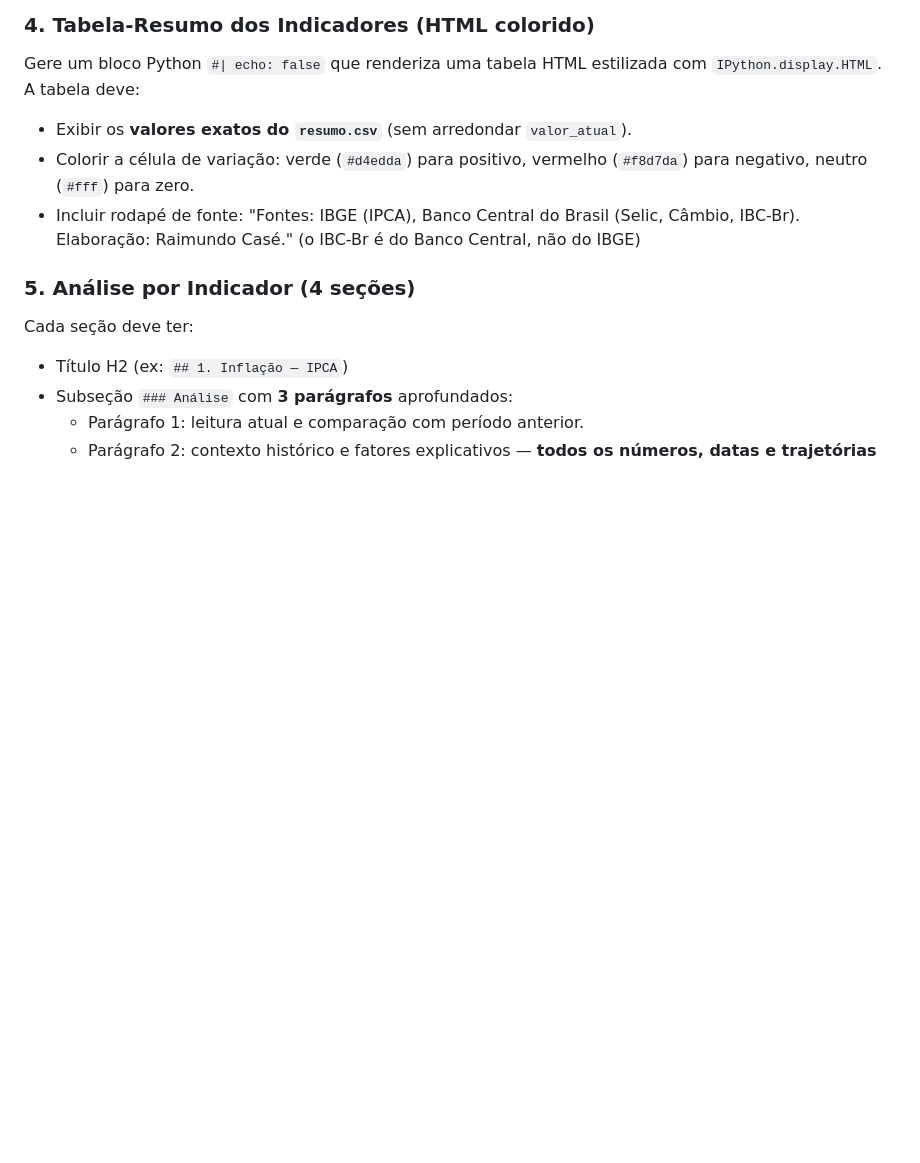
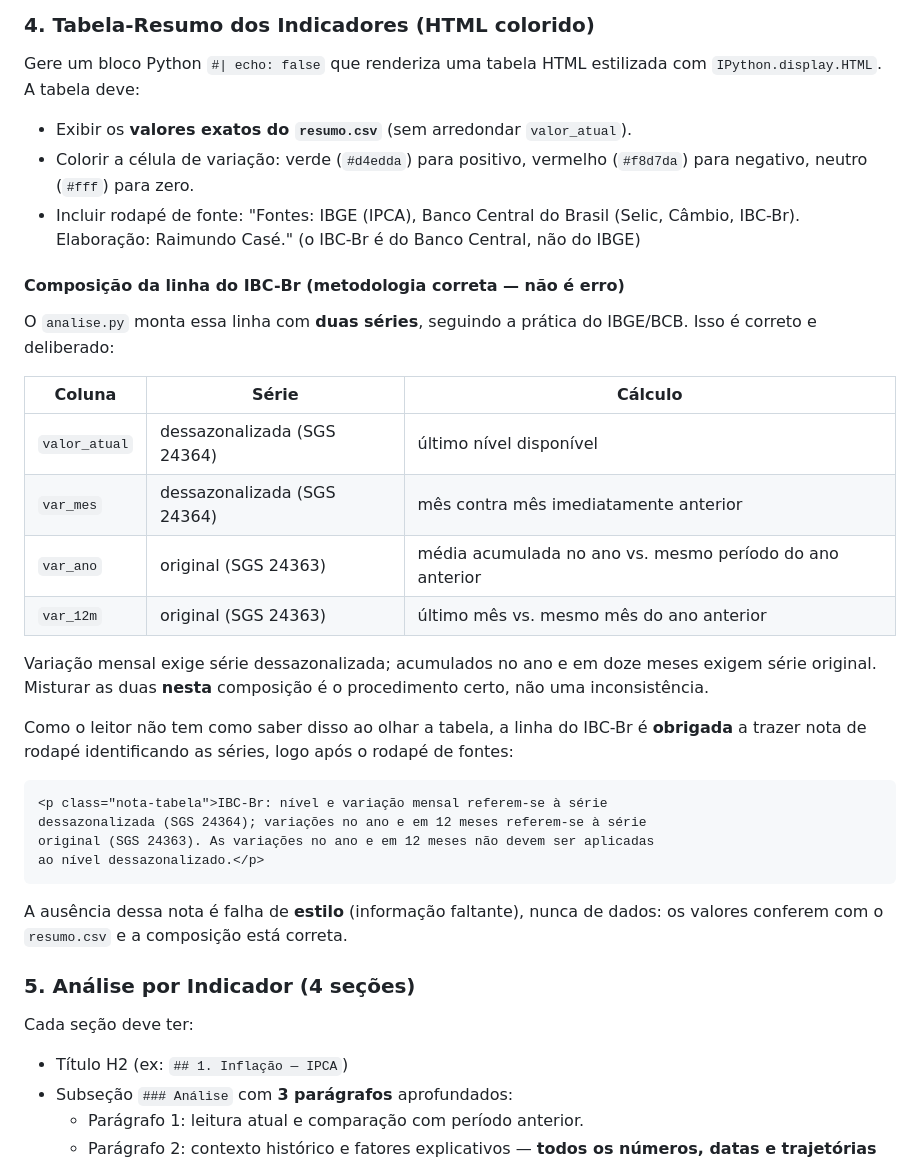
Before and after one commit to economistacase/boletim-macro-python, a Markdown page: .claude/agents/redator_relatorio.md, the part around the change. GitHub-like rendering; blank space fills up the shorter version.

````diff
--- a/.claude/agents/redator_relatorio.md
+++ b/.claude/agents/redator_relatorio.md
@@ -46,6 +46,35 @@ Gere um bloco Python `#| echo: false` que renderiza uma tabela HTML estilizada c
 - Exibir os **valores exatos do `resumo.csv`** (sem arredondar `valor_atual`).
 - Colorir a célula de variação: verde (`#d4edda`) para positivo, vermelho (`#f8d7da`) para negativo, neutro (`#fff`) para zero.
 - Incluir rodapé de fonte: "Fontes: IBGE (IPCA), Banco Central do Brasil (Selic, Câmbio, IBC-Br). Elaboração: Raimundo Casé." (o IBC-Br é do Banco Central, não do IBGE)
+
+#### Composição da linha do IBC-Br (metodologia correta — não é erro)
+O `analise.py` monta essa linha com **duas séries**, seguindo a prática do
+IBGE/BCB. Isso é correto e deliberado:
+
+| Coluna | Série | Cálculo |
+|---|---|---|
+| `valor_atual` | dessazonalizada (SGS 24364) | último nível disponível |
+| `var_mes` | dessazonalizada (SGS 24364) | mês contra mês imediatamente anterior |
+| `var_ano` | original (SGS 24363) | média acumulada no ano vs. mesmo período do ano anterior |
+| `var_12m` | original (SGS 24363) | último mês vs. mesmo mês do ano anterior |
+
+Variação mensal exige série dessazonalizada; acumulados no ano e em doze meses
+exigem série original. Misturar as duas **nesta** composição é o procedimento
+certo, não uma inconsistência.
+
+Como o leitor não tem como saber disso ao olhar a tabela, a linha do IBC-Br é
+**obrigada** a trazer nota de rodapé identificando as séries, logo após o rodapé
+de fontes:
+
+```
+<p class="nota-tabela">IBC-Br: nível e variação mensal referem-se à série
+dessazonalizada (SGS 24364); variações no ano e em 12 meses referem-se à série
+original (SGS 24363). As variações no ano e em 12 meses não devem ser aplicadas
+ao nível dessazonalizado.</p>
+```
+
+A ausência dessa nota é falha de **estilo** (informação faltante), nunca de
+dados: os valores conferem com o `resumo.csv` e a composição está correta.
 
 ### 5. Análise por Indicador (4 seções)
 
````
Also changed, not shown: .claude/agents/revisor_tecnico.md (+21 -0 lines).
